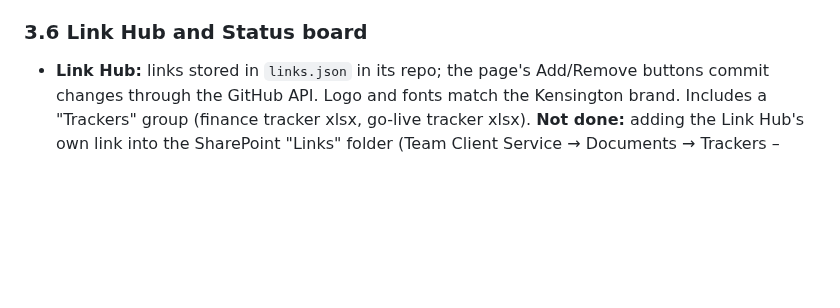
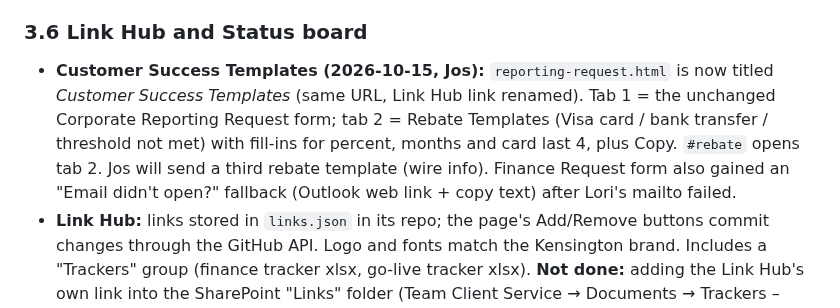
Before and after one commit to NehmanDevelops/Kensington-group-form, a Markdown page: PROJECT_HANDOFF.md, the part around the change. Rendered like a GitHub page; blank space fills up the shorter version.

Commit message:
Handoff: Customer Success Templates page + finance form mailto fallback
Co-Authored-By: Claude Opus 5.5 <noreply@anthropic.com>

```diff
--- a/PROJECT_HANDOFF.md
+++ b/PROJECT_HANDOFF.md
@@ -128,6 +128,7 @@ All repos are under GitHub user `NehmanDevelops`. Deploys are on Vercel (`vercel
 - Dashboard currently shows only Premium Brands, Partners for Affordable Housing, Vecima Networks. See `HUBSPOT_HANDOFF.md` for property names, scopes and rotation steps. HubSpot plan limits (Professional: Tickets yes, Custom Objects and serverless no) drove the design.
 
 ### 3.6 Link Hub and Status board
+- **Customer Success Templates (2026-10-15, Jos):** `reporting-request.html` is now titled *Customer Success Templates* (same URL, Link Hub link renamed). Tab 1 = the unchanged Corporate Reporting Request form; tab 2 = Rebate Templates (Visa card / bank transfer / threshold not met) with fill-ins for percent, months and card last 4, plus Copy. `#rebate` opens tab 2. Jos will send a third rebate template (wire info). Finance Request form also gained an "Email didn't open?" fallback (Outlook web link + copy text) after Lori's mailto failed.
 - **Link Hub:** links stored in `links.json` in its repo; the page's Add/Remove buttons commit changes through the GitHub API. Logo and fonts match the Kensington brand. Includes a "Trackers" group (finance tracker xlsx, go-live tracker xlsx). **Not done:** adding the Link Hub's own link into the SharePoint "Links" folder (Team Client Service → Documents → Trackers – Financial and Quick Links → Links); SharePoint "Add shortcut" errors on external URLs.
 - **Status board:** week-based schedule, projects with Complete/Reopen and descriptions, wishlist, resizable columns. Backed by Smartsheet via its own API function.
 
```
